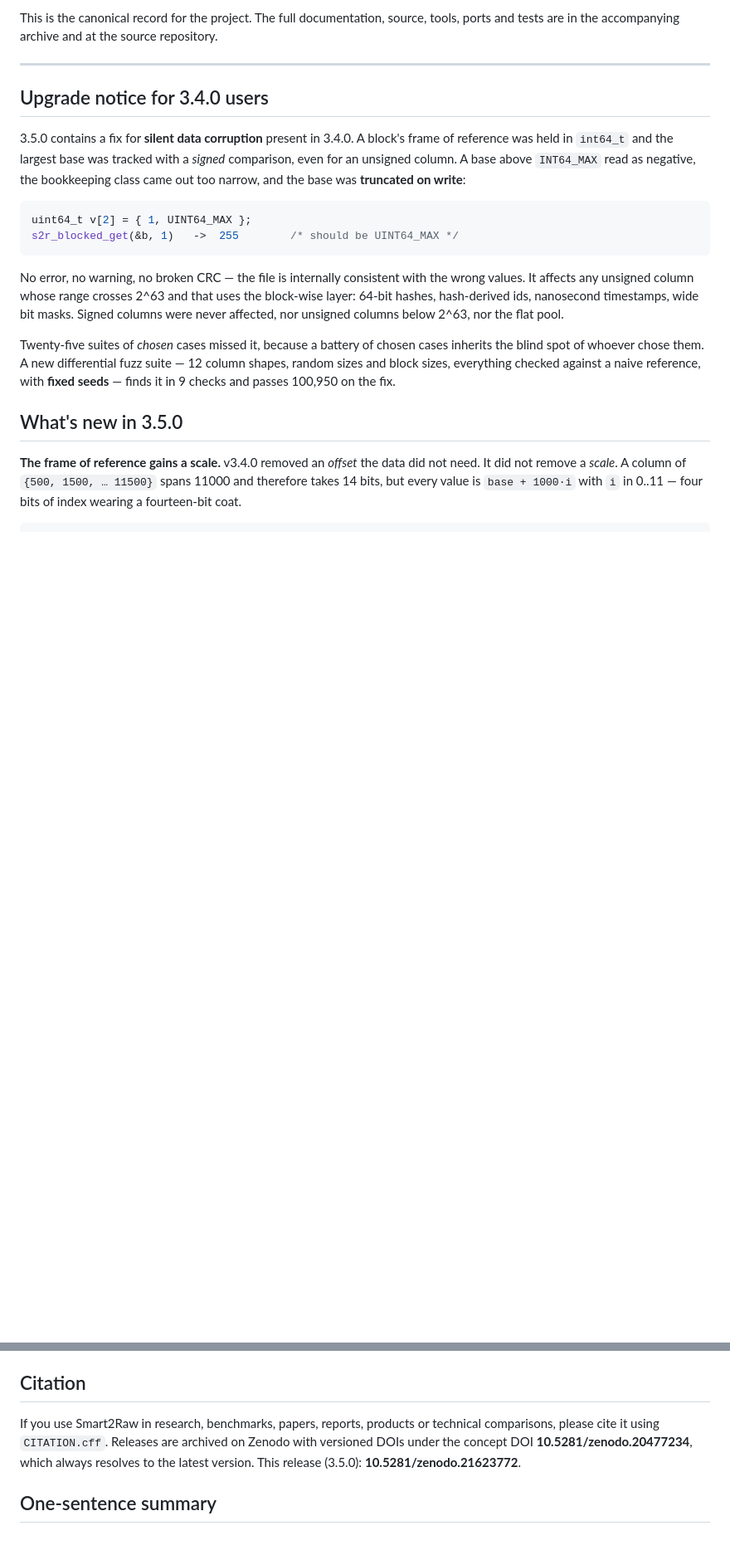
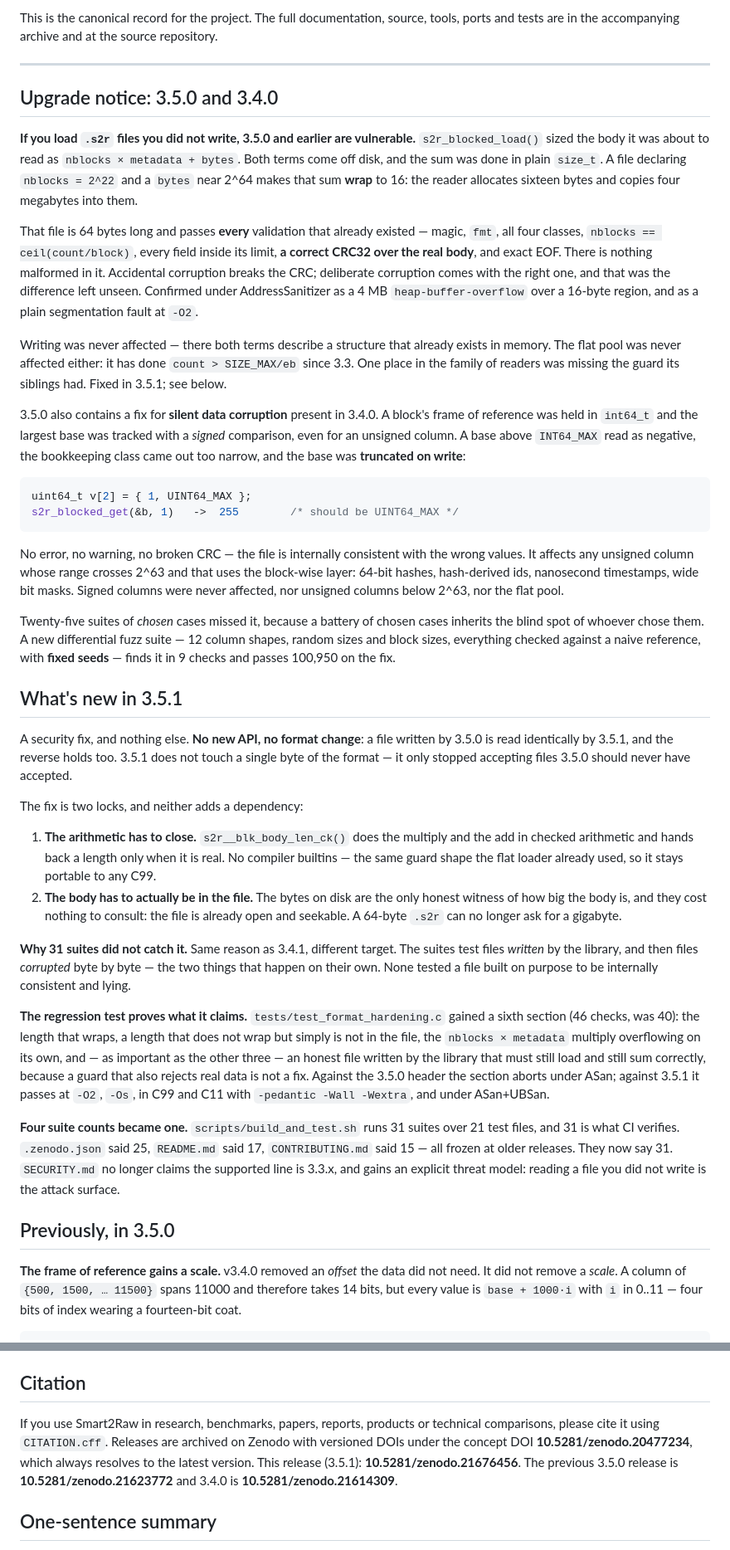
Before and after one commit to carlostbastos/Smart2Raw, a Markdown page: docs/ZENODO_RECORD.md, 2 parts joined by grey strips. Shown at 83% size. Rendered like a GitHub page; blank space fills up the shorter version.

Commit message:
ZENODO_RECORD: o registro canonico passa a ser o da 3.5.1
E este arquivo que vira a descricao do deposito no Zenodo.

O aviso de atualizacao passa a cobrir os DOIS defeitos, o mais novo primeiro: o .s2r hostil da 3.5.0 e a corrupcao silenciosa da 3.4.0. Secao nova "What is new in 3.5.1" com o mecanismo, as duas travas, por que 31 suites nao pegaram e o que a secao 6 do teste de hardening prova. "What is new in 3.5.0" vira "Previously, in 3.5.0". A citacao passa a trazer 10.5281/zenodo.21676456.

````diff
--- a/docs/ZENODO_RECORD.md
+++ b/docs/ZENODO_RECORD.md
@@ -16,9 +16,15 @@ This is the canonical record for the project. The full documentation, source, to
 
 ---
 
-## Upgrade notice for 3.4.0 users
+## Upgrade notice: 3.5.0 and 3.4.0
 
-3.5.0 contains a fix for **silent data corruption** present in 3.4.0. A block's frame of reference was held in `int64_t` and the largest base was tracked with a *signed* comparison, even for an unsigned column. A base above `INT64_MAX` read as negative, the bookkeeping class came out too narrow, and the base was **truncated on write**:
+**If you load `.s2r` files you did not write, 3.5.0 and earlier are vulnerable.** `s2r_blocked_load()` sized the body it was about to read as `nblocks × metadata + bytes`. Both terms come off disk, and the sum was done in plain `size_t`. A file declaring `nblocks = 2^22` and a `bytes` near 2^64 makes that sum **wrap** to 16: the reader allocates sixteen bytes and copies four megabytes into them.
+
+That file is 64 bytes long and passes **every** validation that already existed — magic, `fmt`, all four classes, `nblocks == ceil(count/block)`, every field inside its limit, **a correct CRC32 over the real body**, and exact EOF. There is nothing malformed in it. Accidental corruption breaks the CRC; deliberate corruption comes with the right one, and that was the difference left unseen. Confirmed under AddressSanitizer as a 4 MB `heap-buffer-overflow` over a 16-byte region, and as a plain segmentation fault at `-O2`.
+
+Writing was never affected — there both terms describe a structure that already exists in memory. The flat pool was never affected either: it has done `count > SIZE_MAX/eb` since 3.3. One place in the family of readers was missing the guard its siblings had. Fixed in 3.5.1; see below.
+
+3.5.0 also contains a fix for **silent data corruption** present in 3.4.0. A block's frame of reference was held in `int64_t` and the largest base was tracked with a *signed* comparison, even for an unsigned column. A base above `INT64_MAX` read as negative, the bookkeeping class came out too narrow, and the base was **truncated on write**:
 
 ```c
 uint64_t v[2] = { 1, UINT64_MAX };
@@ -29,7 +35,22 @@ No error, no warning, no broken CRC — the file is internally consistent with t
 
 Twenty-five suites of *chosen* cases missed it, because a battery of chosen cases inherits the blind spot of whoever chose them. A new differential fuzz suite — 12 column shapes, random sizes and block sizes, everything checked against a naive reference, with **fixed seeds** — finds it in 9 checks and passes 100,950 on the fix.
 
-## What's new in 3.5.0
+## What's new in 3.5.1
+
+A security fix, and nothing else. **No new API, no format change**: a file written by 3.5.0 is read identically by 3.5.1, and the reverse holds too. 3.5.1 does not touch a single byte of the format — it only stopped accepting files 3.5.0 should never have accepted.
+
+The fix is two locks, and neither adds a dependency:
+
+1. **The arithmetic has to close.** `s2r__blk_body_len_ck()` does the multiply and the add in checked arithmetic and hands back a length only when it is real. No compiler builtins — the same guard shape the flat loader already used, so it stays portable to any C99.
+2. **The body has to actually be in the file.** The bytes on disk are the only honest witness of how big the body is, and they cost nothing to consult: the file is already open and seekable. A 64-byte `.s2r` can no longer ask for a gigabyte.
+
+**Why 31 suites did not catch it.** Same reason as 3.4.1, different target. The suites test files *written* by the library, and then files *corrupted* byte by byte — the two things that happen on their own. None tested a file built on purpose to be internally consistent and lying.
+
+**The regression test proves what it claims.** `tests/test_format_hardening.c` gained a sixth section (46 checks, was 40): the length that wraps, a length that does not wrap but simply is not in the file, the `nblocks × metadata` multiply overflowing on its own, and — as important as the other three — an honest file written by the library that must still load and still sum correctly, because a guard that also rejects real data is not a fix. Against the 3.5.0 header the section aborts under ASan; against 3.5.1 it passes at `-O2`, `-Os`, in C99 and C11 with `-pedantic -Wall -Wextra`, and under ASan+UBSan.
+
+**Four suite counts became one.** `scripts/build_and_test.sh` runs 31 suites over 21 test files, and 31 is what CI verifies. `.zenodo.json` said 25, `README.md` said 17, `CONTRIBUTING.md` said 15 — all frozen at older releases. They now say 31. `SECURITY.md` no longer claims the supported line is 3.3.x, and gains an explicit threat model: reading a file you did not write is the attack surface.
+
+## Previously, in 3.5.0
 
 **The frame of reference gains a scale.** v3.4.0 removed an *offset* the data did not need. It did not remove a *scale*. A column of `{500, 1500, … 11500}` spans 11000 and therefore takes 14 bits, but every value is `base + 1000·i` with `i` in 0..11 — four bits of index wearing a fourteen-bit coat.
 
@@ -231,7 +252,7 @@ Smart2Raw follows an open-core model. The open edition — everything in this ar
 
 ## Citation
 
-If you use Smart2Raw in research, benchmarks, papers, reports, products or technical comparisons, please cite it using `CITATION.cff`. Releases are archived on Zenodo with versioned DOIs under the concept DOI **10.5281/zenodo.20477234**, which always resolves to the latest version. This release (3.5.0): **10.5281/zenodo.21623772**.
+If you use Smart2Raw in research, benchmarks, papers, reports, products or technical comparisons, please cite it using `CITATION.cff`. Releases are archived on Zenodo with versioned DOIs under the concept DOI **10.5281/zenodo.20477234**, which always resolves to the latest version. This release (3.5.1): **10.5281/zenodo.21676456**. The previous 3.5.0 release is **10.5281/zenodo.21623772** and 3.4.0 is **10.5281/zenodo.21614309**.
 
 ## One-sentence summary
 
````
